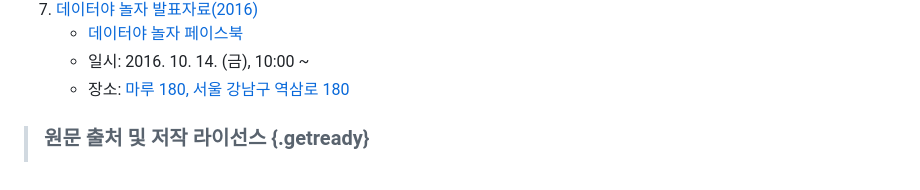
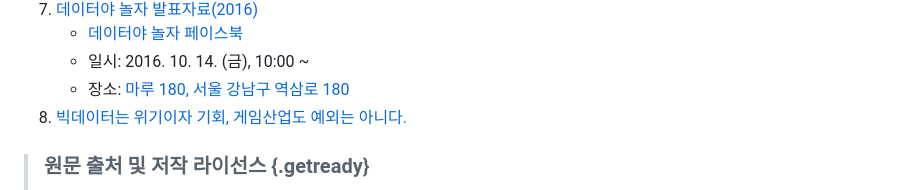
Before and after one commit to statkclee/ds-authoring, a Markdown page: index.md, the part around the change. Drawn GitHub-style.

Commit message:
added digital times article

```diff
--- a/index.md
+++ b/index.md
@@ -55,6 +55,7 @@ title: 데이터 과학을 위한 저작도구
     * [데이터야 놀자 페이스북](https://www.facebook.com/dataconference.io/)
     * 일시: 2016. 10. 14. (금), 10:00 ~
     * 장소: [마루 180, 서울 강남구 역삼로 180](http://dmaps.kr/owgj)
+1. [빅데이터는 위기이자 기회, 게임산업도 예외는 아니다.](digital-times-2017.html)
 
 <!-- 1.  [개발운영(DevOps)](03-devops.html)
     - [파이썬 빌드 doit](03-doit-index.html)
```
Also changed, not shown: fig/ct-unplugged-4th-paradigm-korea.png (added), fig/ds-gartner.png (added), 2 other files.
